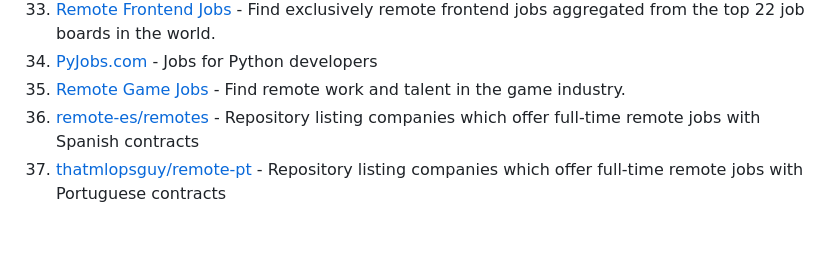
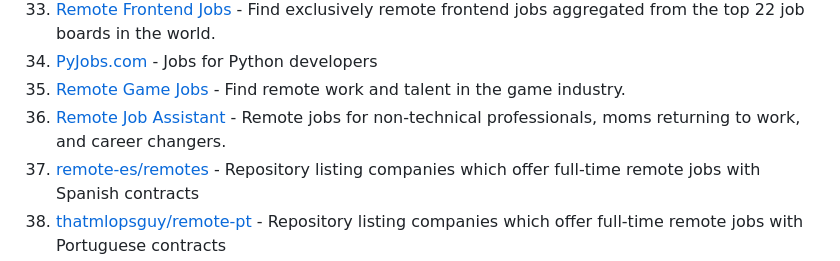
Before and after one commit to lukasz-madon/awesome-remote-job, a Markdown page: README.md, the part around the change. Rendered like a GitHub page; blank space fills up the shorter version.

Commit message:
Add Remote Job Assistant to job boards
Adding Remote Job Assistant (https://remotejobassistant.com/) - a remote job board focused on non-technical roles for moms returning to work, career changers, and professionals seeking flexible remote opportunities.

```diff
--- a/README.md
+++ b/README.md
@@ -164,6 +164,7 @@ A curated list of awesome [remote working](https://en.wikipedia.org/wiki/Telecom
   1. [Remote Frontend Jobs](https://www.remotefrontendjobs.com/) - Find exclusively remote frontend jobs aggregated from the top 22 job boards in the world.
   1. [PyJobs.com](https://www.pyjobs.com/?remoteLevel[0]=1&remoteLevel[1]=2) - Jobs for Python developers
   1. [Remote Game Jobs](https://remotegamejobs.com/) - Find remote work and talent in the game industry.
+  1. [Remote Job Assistant](https://remotejobassistant.com/) - Remote jobs for non-technical professionals, moms returning to work, and career changers.
   1. [remote-es/remotes](https://github.com/remote-es/remotes) - Repository listing companies which offer full-time remote jobs with Spanish contracts
   1. [thatmlopsguy/remote-pt](https://github.com/thatmlopsguy/remote-pt) - Repository listing companies which offer full-time remote jobs with Portuguese contracts
   1. [remote-jobs](https://github.com/remoteintech/remote-jobs) - A list of semi to fully remote-friendly companies in tech
```
